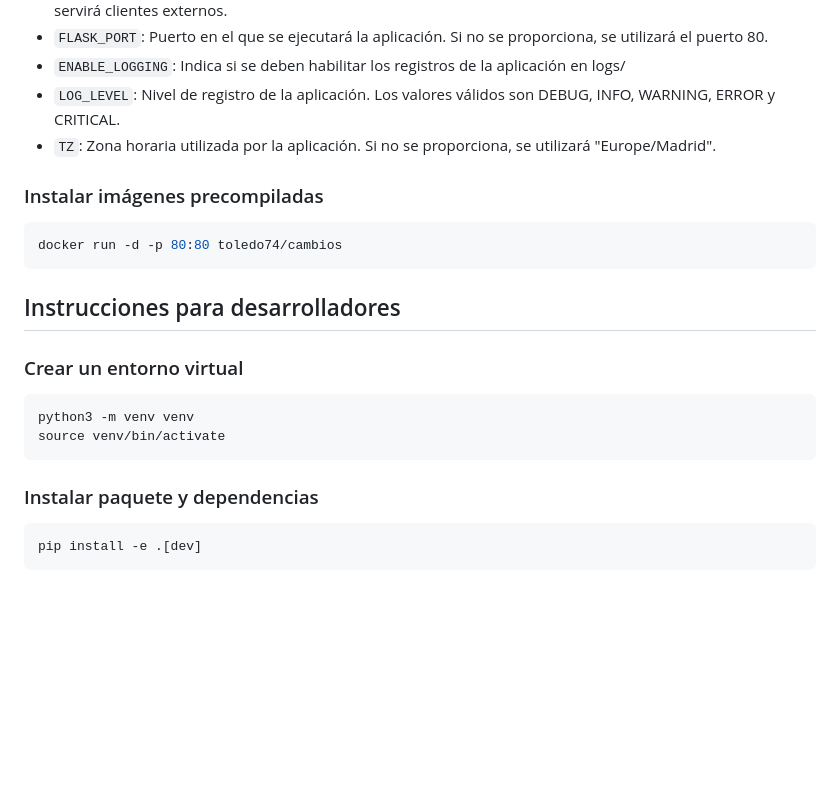
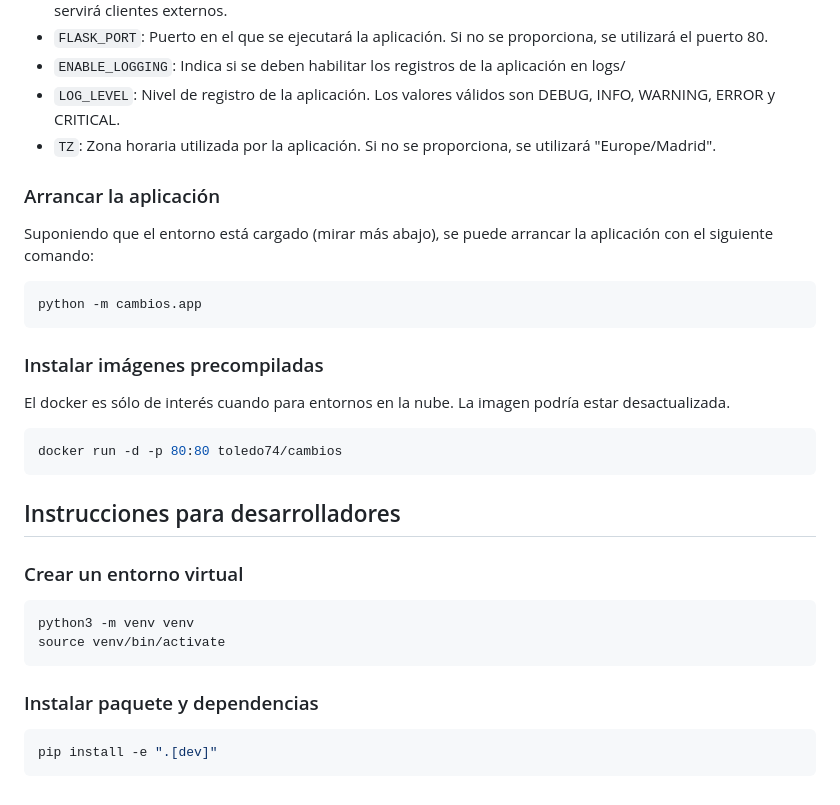
Before and after one commit to jtoledo1974/atcapp, a Markdown page: README.md, the part around the change. GitHub-like rendering; blank space fills up the shorter version.

Commit message:
Mejoras en la documentación para desarrolladores.

````diff
--- a/README.md
+++ b/README.md
@@ -43,7 +43,14 @@ Estas variables de entorno se utilizan para configurar la aplicación.
 - `LOG_LEVEL`: Nivel de registro de la aplicación. Los valores válidos son DEBUG, INFO, WARNING, ERROR y CRITICAL.
 - `TZ`: Zona horaria utilizada por la aplicación. Si no se proporciona, se utilizará "Europe/Madrid".
 
+### Arrancar la aplicación
+Suponiendo que el entorno está cargado (mirar más abajo), se puede arrancar la aplicación con el siguiente comando:
+```sh
+python -m cambios.app
+```
+
 ### Instalar imágenes precompiladas
+El docker es sólo de interés cuando para entornos en la nube. La imagen podría estar desactualizada.
 ```sh
 docker run -d -p 80:80 toledo74/cambios
 ```
@@ -58,5 +65,5 @@ source venv/bin/activate
 
 ### Instalar paquete y dependencias
 ```sh
-pip install -e .[dev]
+pip install -e ".[dev]"
 ```
````
